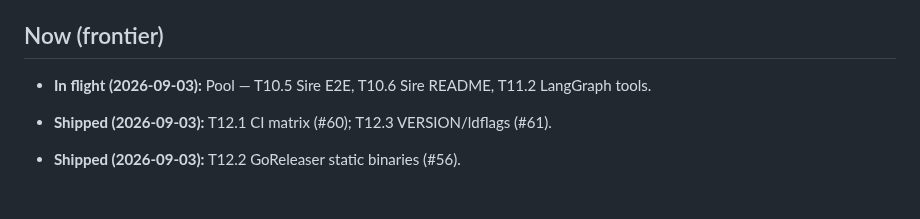
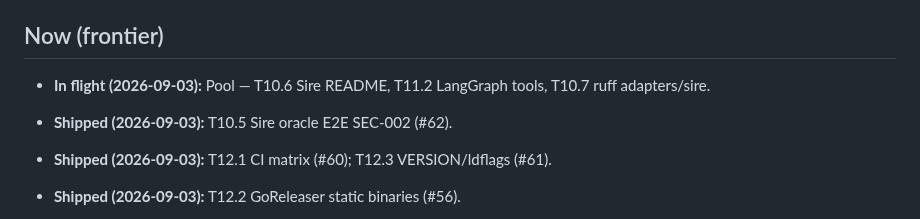
Before and after one commit to agentgavel/agentgavel, a Markdown page: docs/roadmap.md, the part around the change. GitHub-like rendering; blank space fills up the shorter version.

```diff
--- a/docs/roadmap.md
+++ b/docs/roadmap.md
@@ -5,7 +5,9 @@ Living progress story for AgentGavel (RFC 0001). Detailed tasks live in
 
 ## Now (frontier)
 
-- **In flight (2026-09-03):** Pool — T10.5 Sire E2E, T10.6 Sire README, T11.2 LangGraph tools.
+- **In flight (2026-09-03):** Pool — T10.6 Sire README, T11.2 LangGraph tools, T10.7 ruff adapters/sire.
+
+- **Shipped (2026-09-03):** T10.5 Sire oracle E2E SEC-002 (#62).
 
 - **Shipped (2026-09-03):** T12.1 CI matrix (#60); T12.3 VERSION/ldflags (#61).
 
```
Also changed, not shown: docs/plan.md (+3 -1 lines).
